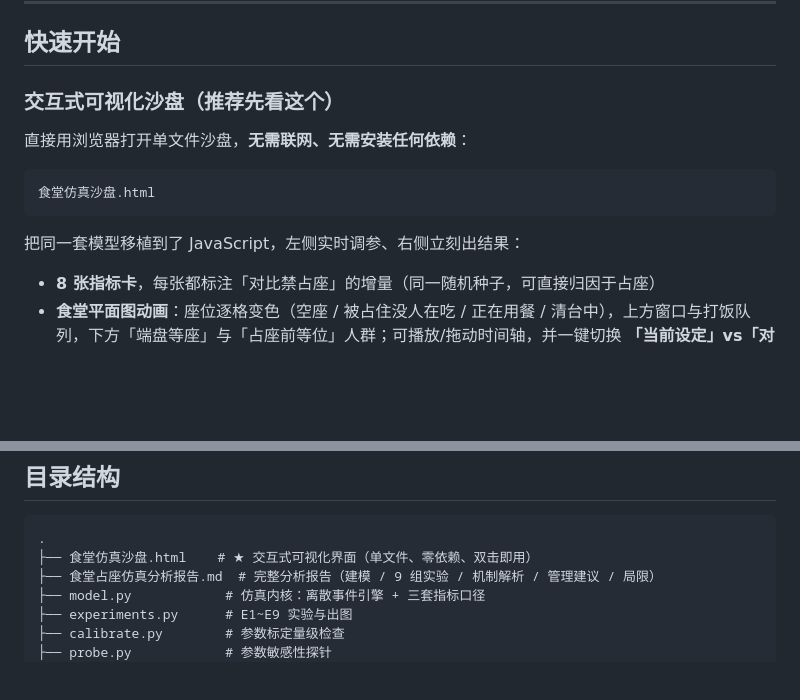
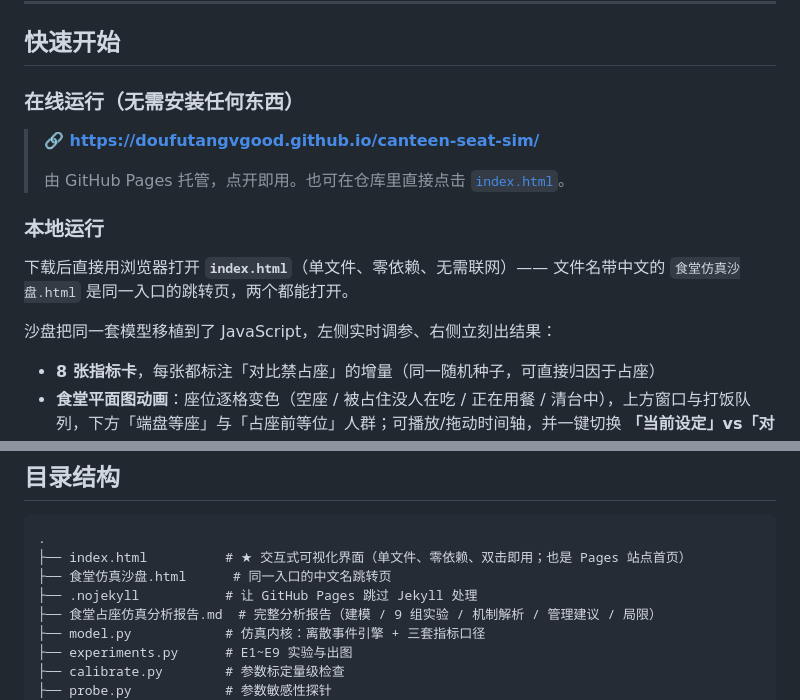
Before and after one commit to doufutangvgood/canteen-seat-sim, a Markdown page: README.md, 2 parts joined by grey strips. Drawn GitHub-style; blank space fills up the shorter version.

Commit message:
docs: 补充 GitHub Pages 在线访问地址

````diff
--- a/README.md
+++ b/README.md
@@ -40,15 +40,18 @@
 
 ## 快速开始
 
-### 交互式可视化沙盘（推荐先看这个）
+### 在线运行（无需安装任何东西）
 
-直接用浏览器打开单文件沙盘，**无需联网、无需安装任何依赖**：
+> **🔗 https://doufutangvgood.github.io/canteen-seat-sim/**
+>
+> 由 GitHub Pages 托管，点开即用。也可在仓库里直接点击 [`index.html`](index.html)。
 
-```
-食堂仿真沙盘.html
-```
+### 本地运行
 
-把同一套模型移植到了 JavaScript，左侧实时调参、右侧立刻出结果：
+下载后直接用浏览器打开 **`index.html`**（单文件、零依赖、无需联网）——
+文件名带中文的 `食堂仿真沙盘.html` 是同一入口的跳转页，两个都能打开。
+
+沙盘把同一套模型移植到了 JavaScript，左侧实时调参、右侧立刻出结果：
 
 - **8 张指标卡**，每张都标注「对比禁占座」的增量（同一随机种子，可直接归因于占座）
 - **食堂平面图动画**：座位逐格变色（空座 / 被占住没人在吃 / 正在用餐 / 清台中），上方窗口与打饭队列，下方「端盘等座」与「占座前等位」人群；可播放/拖动时间轴，并一键切换 **「当前设定」vs「对照：禁止占座」** 两条世界线
@@ -71,7 +74,9 @@ python summary.py                 # 汇总所有数字到 results/summary.txt
 
 ```
 .
-├── 食堂仿真沙盘.html    # ★ 交互式可视化界面（单文件、零依赖、双击即用）
+├── index.html          # ★ 交互式可视化界面（单文件、零依赖、双击即用；也是 Pages 站点首页）
+├── 食堂仿真沙盘.html      # 同一入口的中文名跳转页
+├── .nojekyll           # 让 GitHub Pages 跳过 Jekyll 处理
 ├── 食堂占座仿真分析报告.md  # 完整分析报告（建模 / 9 组实验 / 机制解析 / 管理建议 / 局限）
 ├── model.py            # 仿真内核：离散事件引擎 + 三套指标口径
 ├── experiments.py      # E1~E9 实验与出图
````
Also changed, not shown: 食堂占座仿真分析报告.md (+7 -2 lines).
